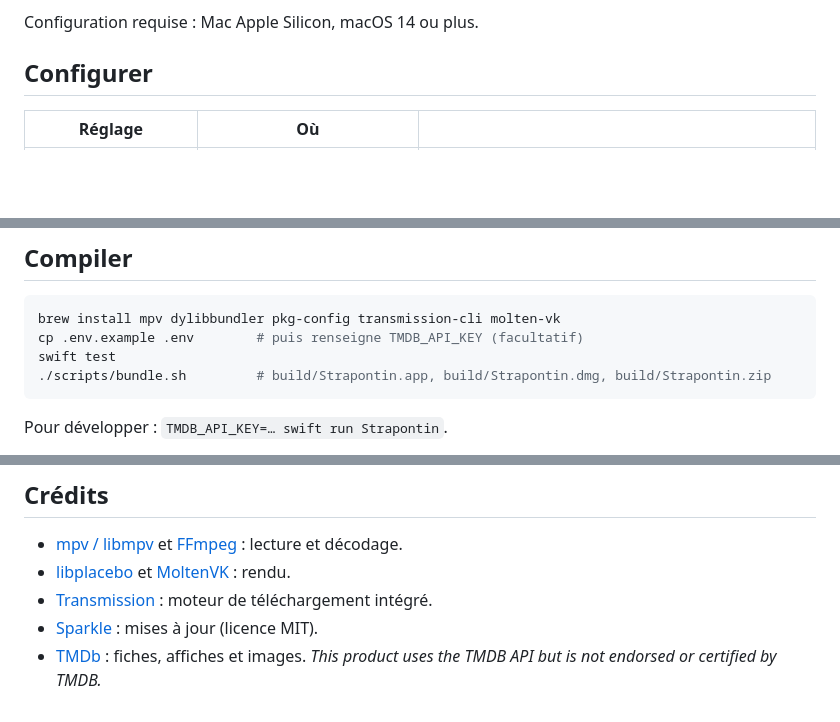
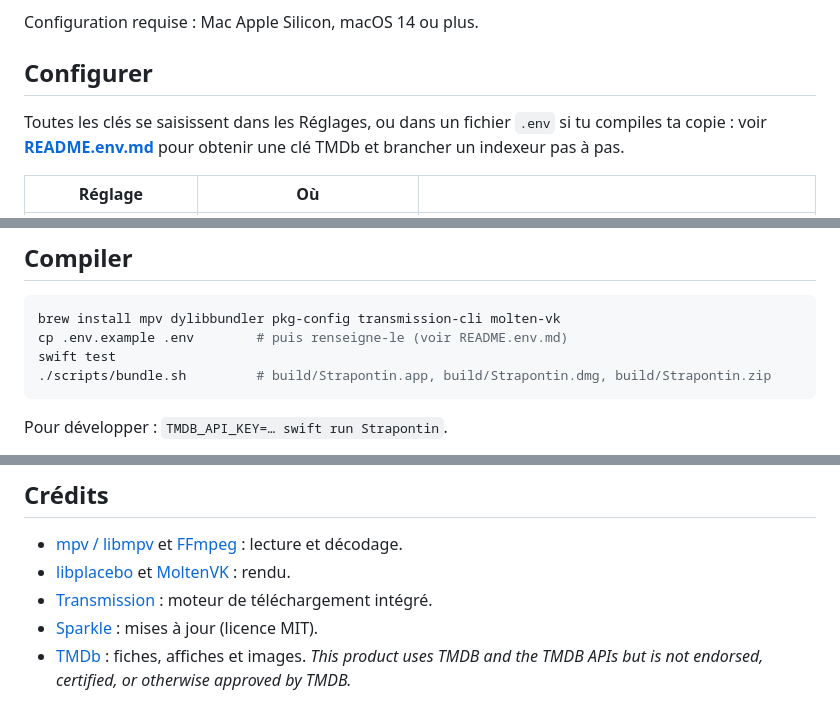
Before and after one commit to kryz3/Strapontin, a Markdown page: README.md, 3 parts joined by grey strips. GitHub-like rendering; blank space fills up the shorter version.

````diff
--- a/README.md
+++ b/README.md
@@ -78,6 +80,9 @@ Configuration requise : Mac Apple Silicon, macOS 14 ou plus.
 
 ## Configurer
 
+Toutes les clés se saisissent dans les Réglages, ou dans un fichier `.env` si tu compiles ta copie : voir
+**[README.env.md](README.env.md)** pour obtenir une clé TMDb et brancher un indexeur pas à pas.
+
 | Réglage | Où | |
 |---|---|---|
 | Dossiers de la bibliothèque | Réglages › Bibliothèque | `~/Documents/Films` et `~/Documents/Séries` par défaut |
@@ -93,7 +98,7 @@ Les clés restent sur ton Mac (la clé de l'indexeur dans un fichier lisible par
 
 ```sh
 brew install mpv dylibbundler pkg-config transmission-cli molten-vk
-cp .env.example .env        # puis renseigne TMDB_API_KEY (facultatif)
+cp .env.example .env        # puis renseigne-le (voir README.env.md)
 swift test
 ./scripts/bundle.sh         # build/Strapontin.app, build/Strapontin.dmg, build/Strapontin.zip
 ```
@@ -153,4 +158,4 @@ contient doit l'être sous une licence compatible.
 - [Transmission](https://transmissionbt.com) : moteur de téléchargement intégré.
 - [Sparkle](https://sparkle-project.org) : mises à jour (licence MIT).
 - [TMDb](https://www.themoviedb.org) : fiches, affiches et images.
-  *This product uses the TMDB API but is not endorsed or certified by TMDB.*
+  *This product uses TMDB and the TMDB APIs but is not endorsed, certified, or otherwise approved by TMDB.*
````
Also changed, not shown: other parts of README.md (+5 -3 lines), CHANGELOG.md (+14 -0 lines), README.env.md (added, +113 -0 lines), docs/images/accueil.jpg, docs/images/fiche.jpg, docs/images/films.jpg, docs/images/recherche.jpg, docs/images/serie.jpg.
